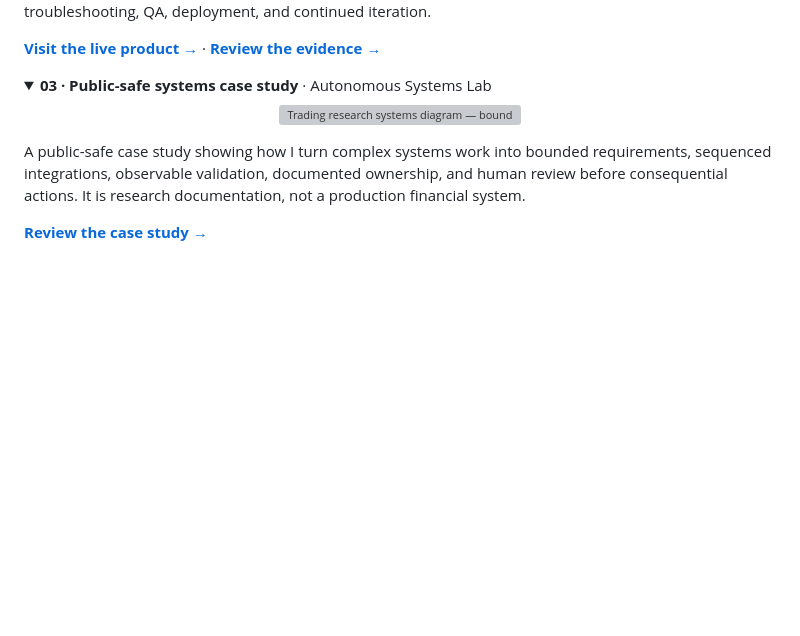
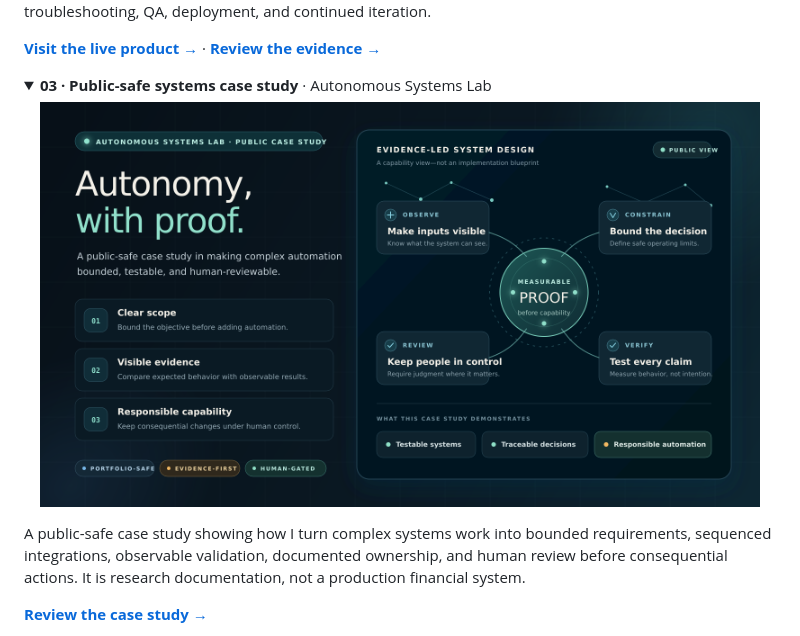
Before and after one commit to heyitschien/heyitschien, a Markdown page: README.md, the part around the change. GitHub-like rendering; pictures changed too: assets/portfolio/autonomous-systems-preview.png (added); blank space fills up the shorter version; grey boxes are pictures that could not be loaded.

Commit message:
assets: refresh portfolio preview images for client and systems case studies
Replace the autonomous systems preview with an updated PNG and refine the paid client SVG layout so the README cards render cleanly.

Co-authored-by: Cursor <cursoragent@cursor.com>

```diff
--- a/README.md
+++ b/README.md
@@ -52,7 +52,7 @@ Led a live family music product from user observation through requirements, AI-a
 
 <p align="center">
   <a href="https://github.com/heyitschien/autonomous-lab-case-study">
-    <img src="assets/portfolio/autonomous-systems-preview.svg" alt="Trading research systems diagram — bounded market-data evaluation, logged evidence, and human risk review" width="720" />
+    <img src="assets/portfolio/autonomous-systems-preview.png" alt="Trading research systems diagram — bounded market-data evaluation, logged evidence, and human risk review" width="720" />
   </a>
 </p>
 
```
Also changed, not shown: 2 other files.
